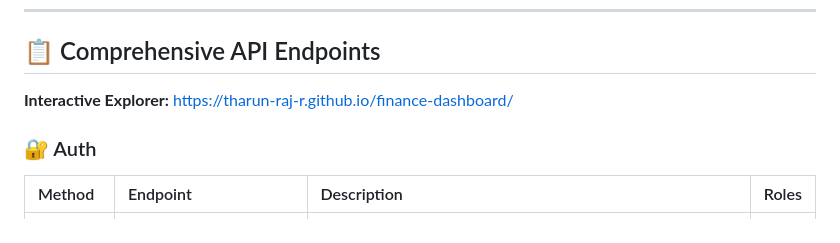
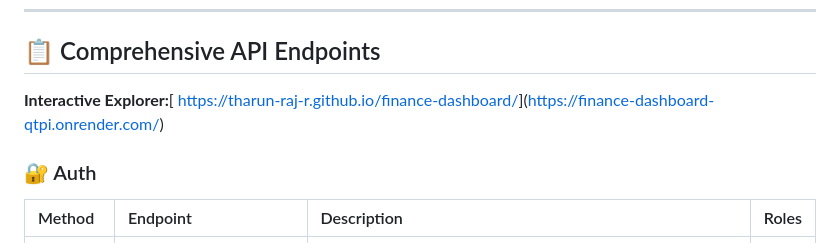
Before and after one commit to THARUN-RAJ-R/finance-dashboard, a Markdown page: README.md, the part around the change. Rendered like a GitHub page.

```diff
--- a/README.md
+++ b/README.md
@@ -136,7 +136,7 @@ mvn clean test
 
 ## 📋 Comprehensive API Endpoints
 
-**Interactive Explorer:** [https://tharun-raj-r.github.io/finance-dashboard/](https://tharun-raj-r.github.io/finance-dashboard/)
+**Interactive Explorer:**[ [https://tharun-raj-r.github.io/finance-dashboard/](https://tharun-raj-r.github.io/finance-dashboard/)](https://finance-dashboard-qtpi.onrender.com/)
 
 ### 🔐 Auth
 | Method | Endpoint | Description | Roles |
```
